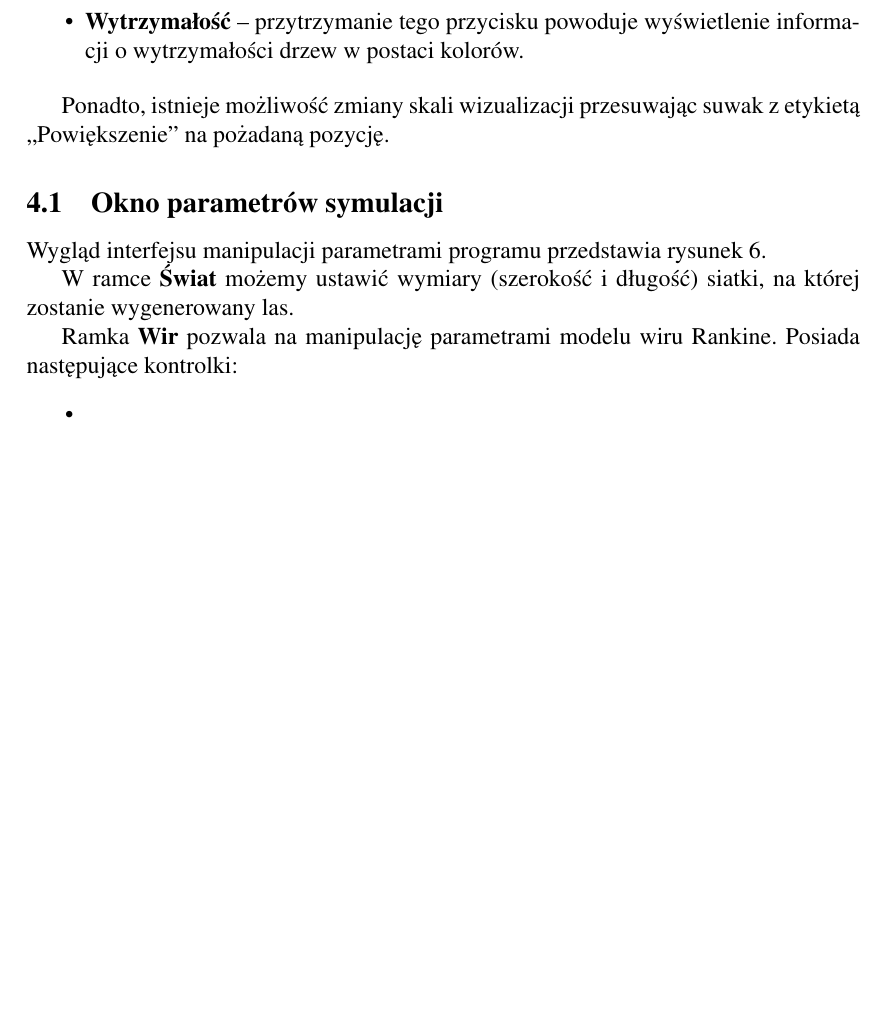
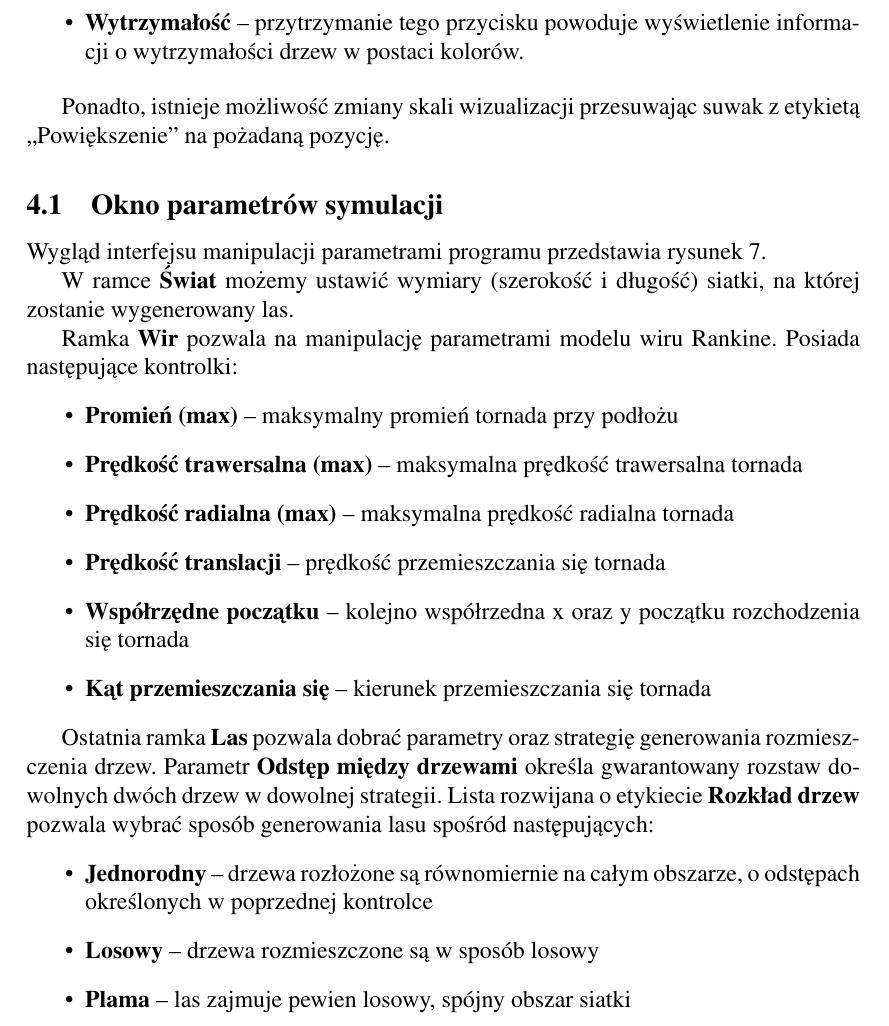
Before and after one commit to bosman93/RekinadoDocs, a LaTeX document (agenty.tex, which reads Interfejs.tex): part of page 9 of 11 before the commit and part of page 10 of 12 after it, cut so that both start at the same text, the shorter picture padded with empty space. Compiled offline with pdfLaTeX.

Commit message:
zrobiony opis gui

```diff
--- a/Interfejs.tex
+++ b/Interfejs.tex
@@ -32,7 +39,19 @@ W ramce \textbf{Świat} możemy ustawić wymiary (szerokość i długość) siat
 
 Ramka \textbf{Wir} pozwala na manipulację parametrami modelu wiru Rankine. Posiada następujące kontrolki:
 \begin{itemize}
-\item
+\item \textbf{Promień (max)} -- maksymalny promień tornada przy podłożu
+\item \textbf{Prędkość trawersalna (max)} -- maksymalna prędkość trawersalna tornada
+\item \textbf{Prędkość radialna (max)} -- maksymalna prędkość radialna tornada
+\item \textbf{Prędkość translacji} -- prędkość przemieszczania się tornada
+\item \textbf{Współrzędne początku} -- kolejno współrzedna x oraz y początku rozchodzenia się tornada
+\item \textbf{Kąt przemieszczania się} -- kierunek przemieszczania się tornada
+\end{itemize}
+
+Ostatnia ramka \textbf{Las} pozwala dobrać parametry oraz strategię generowania rozmieszczenia drzew. Parametr \textbf{Odstęp między drzewami} określa gwarantowany rozstaw dowolnych dwóch drzew w dowolnej strategii. Lista rozwijana o etykiecie \textbf{Rozkład drzew} pozwala wybrać sposób generowania lasu spośród następujących:
+\begin{itemize}
+\item \textbf{Jednorodny} -- drzewa rozłożone są równomiernie na całym obszarze, o odstępach określonych w poprzednej kontrolce
+\item \textbf{Losowy} -- drzewa rozmieszczone są w sposób losowy
+\item \textbf{Plama} -- las zajmuje pewien losowy, spójny obszar siatki
 \end{itemize}
 
 \begin{figure}[!h]
```
Also changed, not shown: Interfejs.tex (11 more changed lines).
